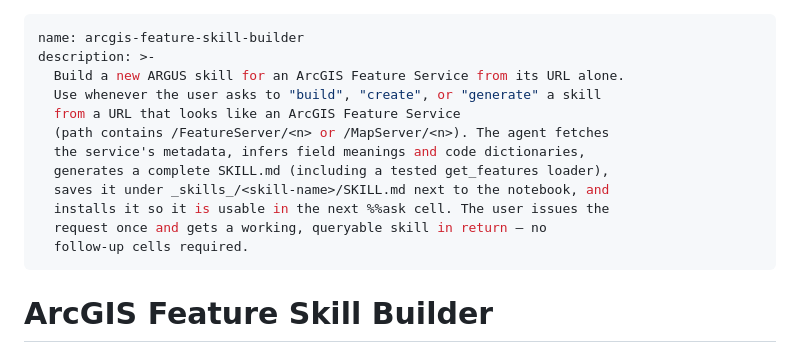
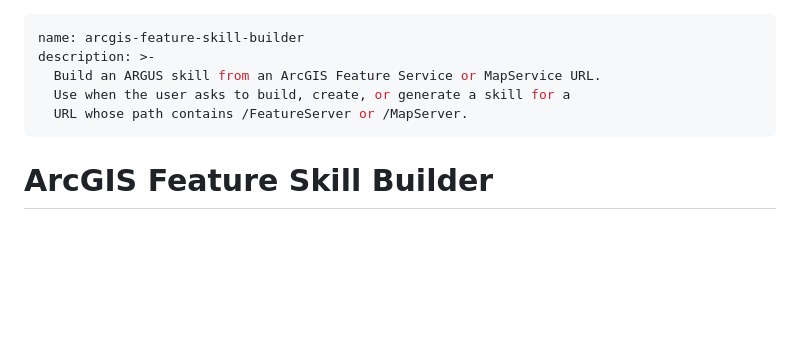
Before and after one commit to klinucsd/sage, a Markdown page: sage_skills/arcgis-feature-skill-builder/SKILL.md, the part around the change. GitHub-like rendering; blank space fills up the shorter version.

Commit message:
arcgis-feature-skill-builder: tighten frontmatter description for routing
Description is what the LLM reads to decide whether to use this skill for
a request --- not a summary of the skill. Strip implementation detail
(metadata fetch, code-dictionary inference, _skills_/ path, install
step) and keep only the keywords needed for routing: trigger verbs
(build/create/generate), URL pattern (/FeatureServer, /MapServer),
artifact type (ARGUS skill). Down to ~30 words from ~90.

```diff
--- a/sage_skills/arcgis-feature-skill-builder/SKILL.md
+++ b/sage_skills/arcgis-feature-skill-builder/SKILL.md
@@ -1,16 +1,9 @@
 ---
 name: arcgis-feature-skill-builder
 description: >-
-  Build a new ARGUS skill for an ArcGIS Feature Service from its URL alone.
-  Use whenever the user asks to "build", "create", or "generate" a skill
-  from a URL that looks like an ArcGIS Feature Service
-  (path contains /FeatureServer/<n> or /MapServer/<n>). The agent fetches
-  the service's metadata, infers field meanings and code dictionaries,
-  generates a complete SKILL.md (including a tested get_features loader),
-  saves it under _skills_/<skill-name>/SKILL.md next to the notebook, and
-  installs it so it is usable in the next %%ask cell. The user issues the
-  request once and gets a working, queryable skill in return — no
-  follow-up cells required.
+  Build an ARGUS skill from an ArcGIS Feature Service or MapService URL.
+  Use when the user asks to build, create, or generate a skill for a
+  URL whose path contains /FeatureServer or /MapServer.
 ---
 
 # ArcGIS Feature Skill Builder
```
